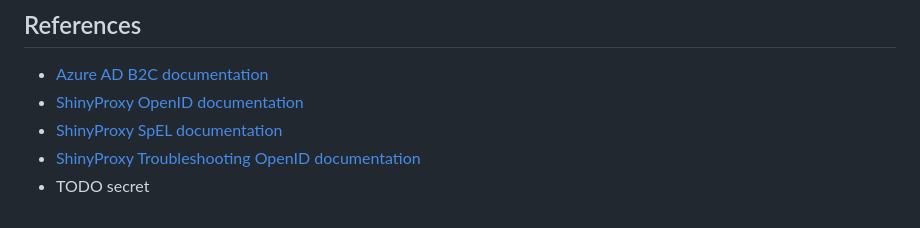
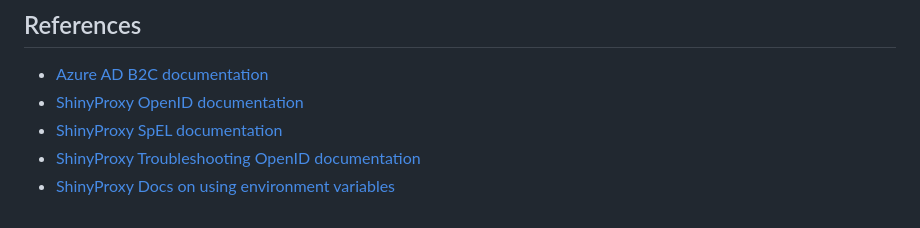
Before and after one commit to openanalytics/shinyproxy-config-examples, a Markdown page: 11-openid-azure-b2c/README.md, the part around the change. Rendered like a GitHub page.

```diff
--- a/11-openid-azure-b2c/README.md
+++ b/11-openid-azure-b2c/README.md
@@ -195,4 +195,4 @@ redirect the user back to ShinyProxy e.g.:
 - [ShinyProxy OpenID documentation](https://shinyproxy.io/documentation/configuration/#openid-connect-oidc)
 - [ShinyProxy SpEL documentation](https://shinyproxy.io/documentation/spel/)
 - [ShinyProxy Troubleshooting OpenID documentation](https://shinyproxy.io/documentation/troubleshooting/#openid-connect-oidc)
-- TODO secret
+- [ShinyProxy Docs on using environment variables](https://shinyproxy.io/documentation/configuration/#config-env-var)
```
Also changed, not shown: 12-openid-keycloak/README.md (+1 -1 lines), 13-openid-auth0/README.md (+1 -1 lines).
